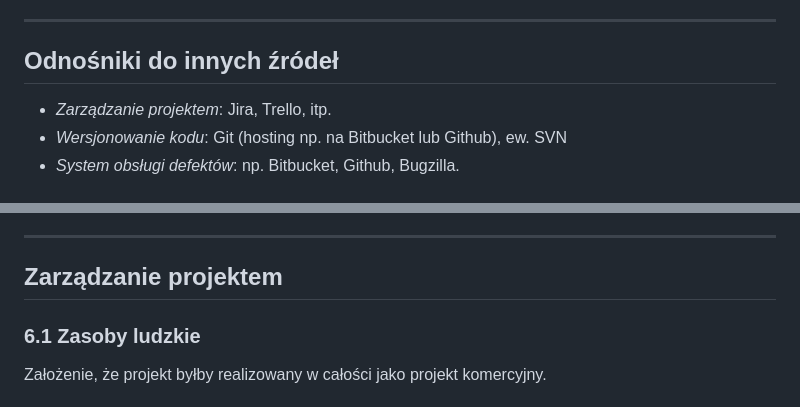
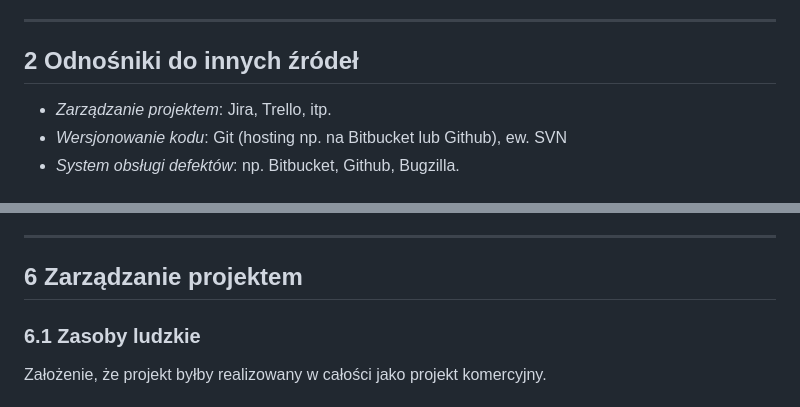
Before and after one commit to Piotrosky/yfitsop, a Markdown page: Dokumentacja_projektu_zaliczeniowego.md, 2 parts joined by grey strips. Drawn GitHub-style.

```diff
--- a/Dokumentacja_projektu_zaliczeniowego.md
+++ b/Dokumentacja_projektu_zaliczeniowego.md
@@ -49,7 +49,7 @@
 
 ---
 
-## Odnośniki do innych źródeł
+## 2 Odnośniki do innych źródeł
 
 - *Zarządzanie projektem*: Jira, Trello, itp.
 - *Wersjonowanie kodu*: Git (hosting np. na Bitbucket lub Github), ew. SVN
@@ -157,7 +157,7 @@ Brak możliwości uploadu plików i rekomendacji. Dane użytkowników zgodne z p
 
 ---
 
-##  Zarządzanie projektem
+## 6 Zarządzanie projektem
 
 ### 6.1 Zasoby ludzkie
 
```
